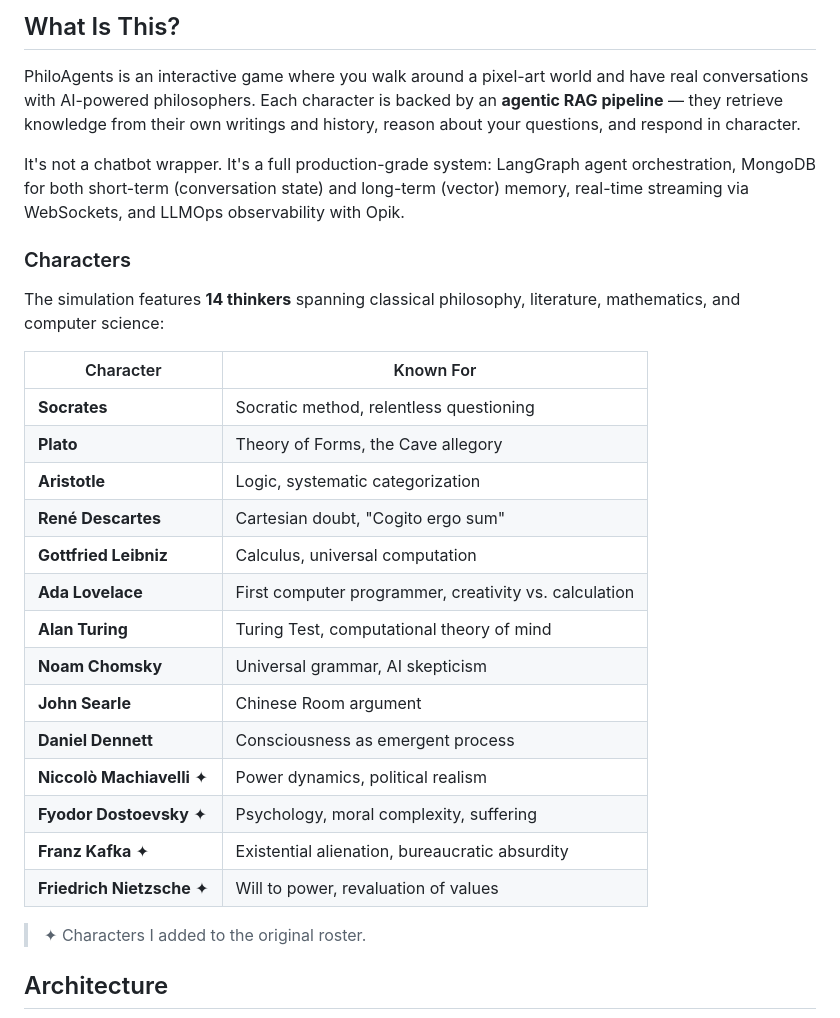
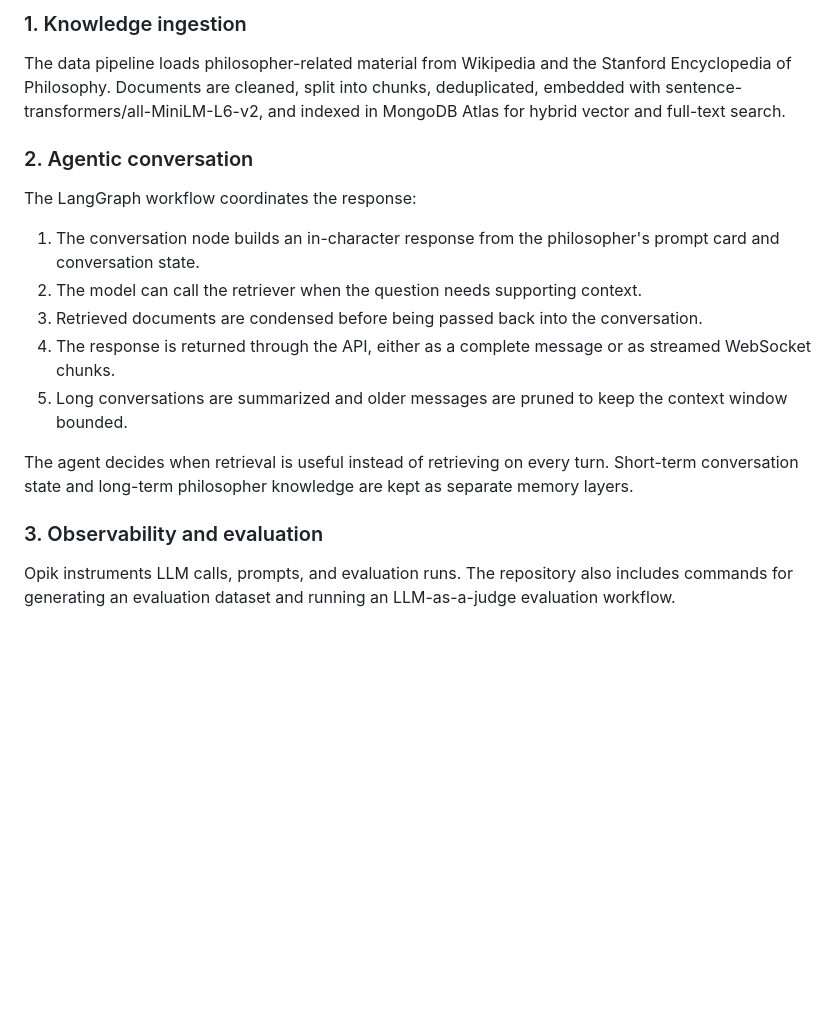
Before and after one commit to shrikantnaidu/philoagents, a Markdown page: README.md, the part around one of its changes. Rendered like a GitHub page; blank space fills up the shorter version.

```diff
--- a/README.md
+++ b/README.md
@@ -21,33 +106,22 @@
 </p>
 
-## What Is This?
+### 1. Knowledge ingestion
 
-PhiloAgents is an interactive game where you walk around a pixel-art world and have real conversations with AI-powered philosophers. Each character is backed by an **agentic RAG pipeline** — they retrieve knowledge from their own writings and history, reason about your questions, and respond in character.
+The data pipeline loads philosopher-related material from Wikipedia and the Stanford Encyclopedia of Philosophy. Documents are cleaned, split into chunks, deduplicated, embedded with sentence-transformers/all-MiniLM-L6-v2, and indexed in MongoDB Atlas for hybrid vector and full-text search.
 
-It's not a chatbot wrapper. It's a full production-grade system: LangGraph agent orchestration, MongoDB for both short-term (conversation state) and long-term (vector) memory, real-time streaming via WebSockets, and LLMOps observability with Opik.
+### 2. Agentic conversation
 
-### Characters
+The LangGraph workflow coordinates the response:
 
-The simulation features **14 thinkers** spanning classical philosophy, literature, mathematics, and computer science:
+1. The conversation node builds an in-character response from the philosopher's prompt card and conversation state.
+2. The model can call the retriever when the question needs supporting context.
+3. Retrieved documents are condensed before being passed back into the conversation.
+4. The response is returned through the API, either as a complete message or as streamed WebSocket chunks.
+5. Long conversations are summarized and older messages are pruned to keep the context window bounded.
 
-| Character | Known For |
-|-----------|-----------|
-| **Socrates** | Socratic method, relentless questioning |
-| **Plato** | Theory of Forms, the Cave allegory |
-| **Aristotle** | Logic, systematic categorization |
-| **René Descartes** | Cartesian doubt, "Cogito ergo sum" |
-| **Gottfried Leibniz** | Calculus, universal computation |
-| **Ada Lovelace** | First computer programmer, creativity vs. calculation |
-| **Alan Turing** | Turing Test, computational theory of mind |
-| **Noam Chomsky** | Universal grammar, AI skepticism |
-| **John Searle** | Chinese Room argument |
-| **Daniel Dennett** | Consciousness as emergent process |
-| **Niccolò Machiavelli** ✦ | Power dynamics, political realism |
-| **Fyodor Dostoevsky** ✦ | Psychology, moral complexity, suffering |
-| **Franz Kafka** ✦ | Existential alienation, bureaucratic absurdity |
-| **Friedrich Nietzsche** ✦ | Will to power, revaluation of values |
+The agent decides when retrieval is useful instead of retrieving on every turn. Short-term conversation state and long-term philosopher knowledge are kept as separate memory layers.
 
-> ✦ Characters I added to the original roster.
+### 3. Observability and evaluation
 
-## Architecture
+Opik instruments LLM calls, prompts, and evaluation runs. The repository also includes commands for generating an evaluation dataset and running an LLM-as-a-judge evaluation workflow.
 
```
Also changed, not shown: other parts of README.md (+149 -93 lines).
